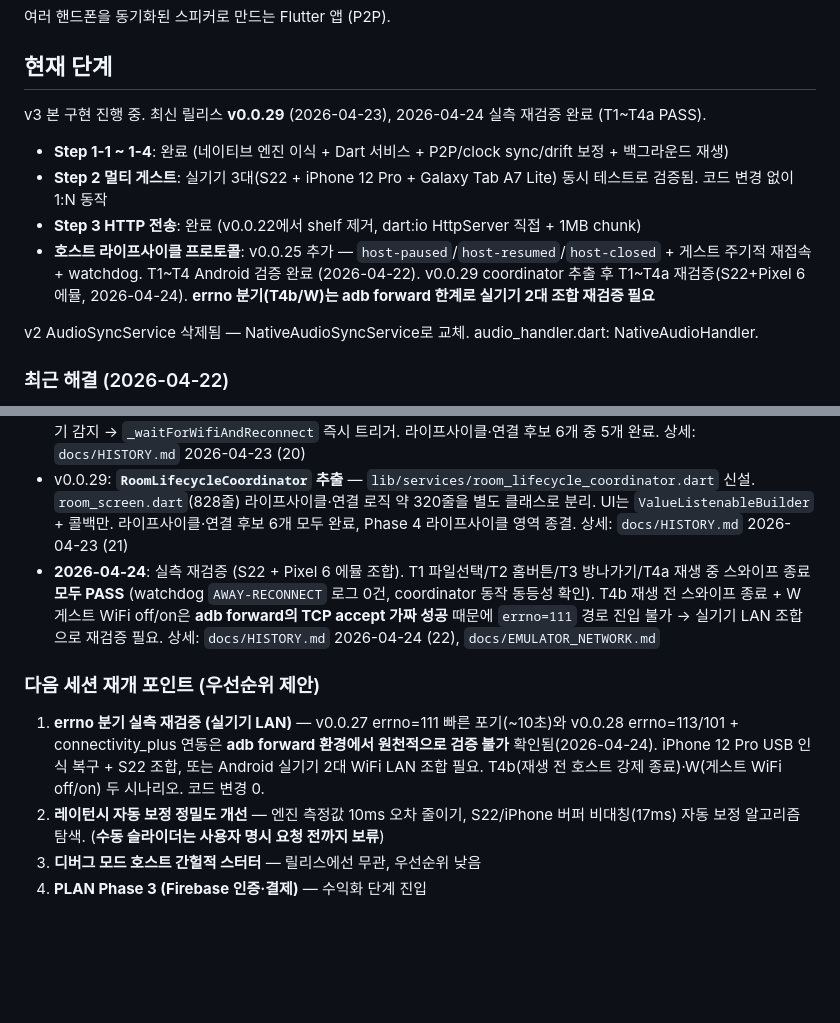
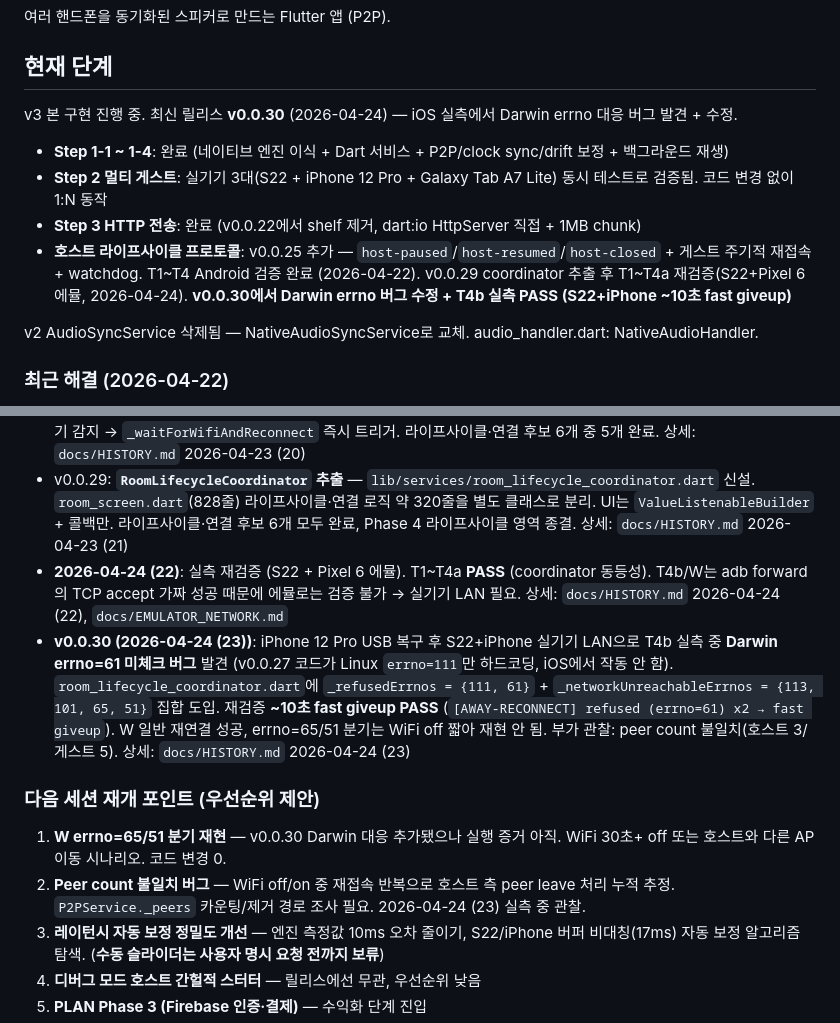
Before and after one commit to shnskr/synchorus, a Markdown page: CLAUDE.md, 2 parts joined by grey strips. Rendered like a GitHub page; blank space fills up the shorter version.

```diff
--- a/CLAUDE.md
+++ b/CLAUDE.md
@@ -3,12 +3,12 @@
 여러 핸드폰을 동기화된 스피커로 만드는 Flutter 앱 (P2P).
 
 ## 현재 단계
-v3 본 구현 진행 중. 최신 릴리스 **v0.0.29** (2026-04-23), 2026-04-24 실측 재검증 완료 (T1~T4a PASS).
+v3 본 구현 진행 중. 최신 릴리스 **v0.0.30** (2026-04-24) — iOS 실측에서 Darwin errno 대응 버그 발견 + 수정.
 
 - **Step 1-1 ~ 1-4**: 완료 (네이티브 엔진 이식 + Dart 서비스 + P2P/clock sync/drift 보정 + 백그라운드 재생)
 - **Step 2 멀티 게스트**: 실기기 3대(S22 + iPhone 12 Pro + Galaxy Tab A7 Lite) 동시 테스트로 검증됨. 코드 변경 없이 1:N 동작
 - **Step 3 HTTP 전송**: 완료 (v0.0.22에서 shelf 제거, dart:io HttpServer 직접 + 1MB chunk)
-- **호스트 라이프사이클 프로토콜**: v0.0.25 추가 — `host-paused`/`host-resumed`/`host-closed` + 게스트 주기적 재접속 + watchdog. T1~T4 Android 검증 완료 (2026-04-22). v0.0.29 coordinator 추출 후 T1~T4a 재검증(S22+Pixel 6 에뮬, 2026-04-24). **errno 분기(T4b/W)는 adb forward 한계로 실기기 2대 조합 재검증 필요**
+- **호스트 라이프사이클 프로토콜**: v0.0.25 추가 — `host-paused`/`host-resumed`/`host-closed` + 게스트 주기적 재접속 + watchdog. T1~T4 Android 검증 완료 (2026-04-22). v0.0.29 coordinator 추출 후 T1~T4a 재검증(S22+Pixel 6 에뮬, 2026-04-24). **v0.0.30에서 Darwin errno 버그 수정 + T4b 실측 PASS (S22+iPhone ~10초 fast giveup)**
 
 v2 AudioSyncService 삭제됨 — NativeAudioSyncService로 교체. audio_handler.dart: NativeAudioHandler.
 
@@ -21,10 +21,12 @@ v2 AudioSyncService 삭제됨 — NativeAudioSyncService로 교체. audio_handle
 - v0.0.27: **Socket.connect timeout 5→2초** + **errno=111 2연속 → watchdog 빠른 포기** (재생 전 호스트 종료 / iOS 강제 종료 fallback ~2분 → ~10초 이론값). 실측 검증은 다음 세션. 상세: `docs/HISTORY.md` 2026-04-23 (19)
 - v0.0.28: **errno=113/101 + connectivity_plus 연동** — WiFi 변경·AP 변경 시 connectivity 이벤트 늦어도 errno로 조기 감지 → `_waitForWifiAndReconnect` 즉시 트리거. 라이프사이클·연결 후보 6개 중 5개 완료. 상세: `docs/HISTORY.md` 2026-04-23 (20)
 - v0.0.29: **`RoomLifecycleCoordinator` 추출** — `lib/services/room_lifecycle_coordinator.dart` 신설. `room_screen.dart`(828줄) 라이프사이클·연결 로직 약 320줄을 별도 클래스로 분리. UI는 `ValueListenableBuilder` + 콜백만. 라이프사이클·연결 후보 6개 모두 완료, Phase 4 라이프사이클 영역 종결. 상세: `docs/HISTORY.md` 2026-04-23 (21)
-- **2026-04-24**: 실측 재검증 (S22 + Pixel 6 에뮬 조합). T1 파일선택/T2 홈버튼/T3 방나가기/T4a 재생 중 스와이프 종료 **모두 PASS** (watchdog `AWAY-RECONNECT` 로그 0건, coordinator 동작 동등성 확인). T4b 재생 전 스와이프 종료 + W 게스트 WiFi off/on은 **adb forward의 TCP accept 가짜 성공** 때문에 `errno=111` 경로 진입 불가 → 실기기 LAN 조합으로 재검증 필요. 상세: `docs/HISTORY.md` 2026-04-24 (22), `docs/EMULATOR_NETWORK.md`
+- **2026-04-24 (22)**: 실측 재검증 (S22 + Pixel 6 에뮬). T1~T4a **PASS** (coordinator 동등성). T4b/W는 adb forward의 TCP accept 가짜 성공 때문에 에뮬로는 검증 불가 → 실기기 LAN 필요. 상세: `docs/HISTORY.md` 2026-04-24 (22), `docs/EMULATOR_NETWORK.md`
+- **v0.0.30 (2026-04-24 (23))**: iPhone 12 Pro USB 복구 후 S22+iPhone 실기기 LAN으로 T4b 실측 중 **Darwin errno=61 미체크 버그** 발견 (v0.0.27 코드가 Linux `errno=111`만 하드코딩, iOS에서 작동 안 함). `room_lifecycle_coordinator.dart`에 `_refusedErrnos = {111, 61}` + `_networkUnreachableErrnos = {113, 101, 65, 51}` 집합 도입. 재검증 **~10초 fast giveup PASS** (`[AWAY-RECONNECT] refused (errno=61) x2 → fast giveup`). W 일반 재연결 성공, errno=65/51 분기는 WiFi off 짧아 재현 안 됨. 부가 관찰: peer count 불일치(호스트 3/게스트 5). 상세: `docs/HISTORY.md` 2026-04-24 (23)
 
 ### 다음 세션 재개 포인트 (우선순위 제안)
-1. **errno 분기 실측 재검증 (실기기 LAN)** — v0.0.27 errno=111 빠른 포기(~10초)와 v0.0.28 errno=113/101 + connectivity_plus 연동은 **adb forward 환경에서 원천적으로 검증 불가** 확인됨(2026-04-24). iPhone 12 Pro USB 인식 복구 + S22 조합, 또는 Android 실기기 2대 WiFi LAN 조합 필요. T4b(재생 전 호스트 강제 종료)·W(게스트 WiFi off/on) 두 시나리오. 코드 변경 0.
+1. **W errno=65/51 분기 재현** — v0.0.30 Darwin 대응 추가됐으나 실행 증거 아직. WiFi 30초+ off 또는 호스트와 다른 AP 이동 시나리오. 코드 변경 0.
+2. **Peer count 불일치 버그** — WiFi off/on 중 재접속 반복으로 호스트 측 peer leave 처리 누적 추정. `P2PService._peers` 카운팅/제거 경로 조사 필요. 2026-04-24 (23) 실측 중 관찰.
 2. **레이턴시 자동 보정 정밀도 개선** — 엔진 측정값 10ms 오차 줄이기, S22/iPhone 버퍼 비대칭(17ms) 자동 보정 알고리즘 탐색. (**수동 슬라이더는 사용자 명시 요청 전까지 보류**)
 3. **디버그 모드 호스트 간헐적 스터터** — 릴리스에선 무관, 우선순위 낮음
 4. **PLAN Phase 3 (Firebase 인증·결제)** — 수익화 단계 진입
```
Also changed, not shown: docs/HISTORY.md (+50 -1 lines), docs/PLAN.md (+1 -1 lines).
